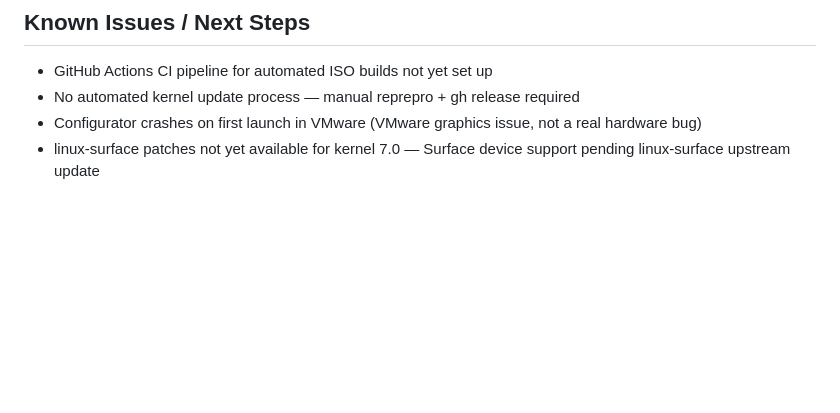
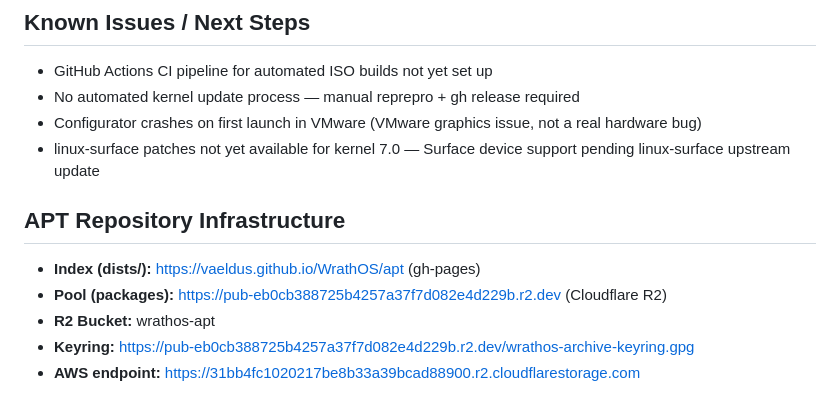
Before and after one commit to Vaeldus/WrathOS, a Markdown page: docs/PROJECT-STATE.md, the part around the change. Rendered like a GitHub page; blank space fills up the shorter version.

Commit message:
docs: document R2 APT hosting infrastructure

```diff
--- a/docs/PROJECT-STATE.md
+++ b/docs/PROJECT-STATE.md
@@ -187,3 +187,10 @@ Installed bundles tracked at `~/.wrathos-bundles-installed`.
 - No automated kernel update process — manual reprepro + gh release required
 - Configurator crashes on first launch in VMware (VMware graphics issue, not a real hardware bug)
 - linux-surface patches not yet available for kernel 7.0 — Surface device support pending linux-surface upstream update
+
+## APT Repository Infrastructure
+- **Index (dists/):** https://vaeldus.github.io/WrathOS/apt (gh-pages)
+- **Pool (packages):** https://pub-eb0cb388725b4257a37f7d082e4d229b.r2.dev (Cloudflare R2)
+- **R2 Bucket:** wrathos-apt
+- **Keyring:** https://pub-eb0cb388725b4257a37f7d082e4d229b.r2.dev/wrathos-archive-keyring.gpg
+- **AWS endpoint:** https://31bb4fc1020217be8b33a39bcad88900.r2.cloudflarestorage.com
```
